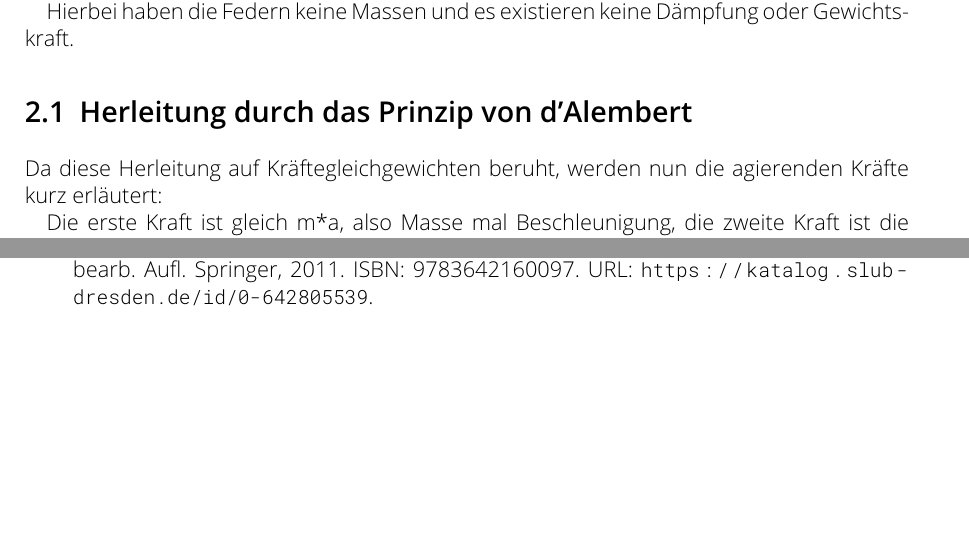
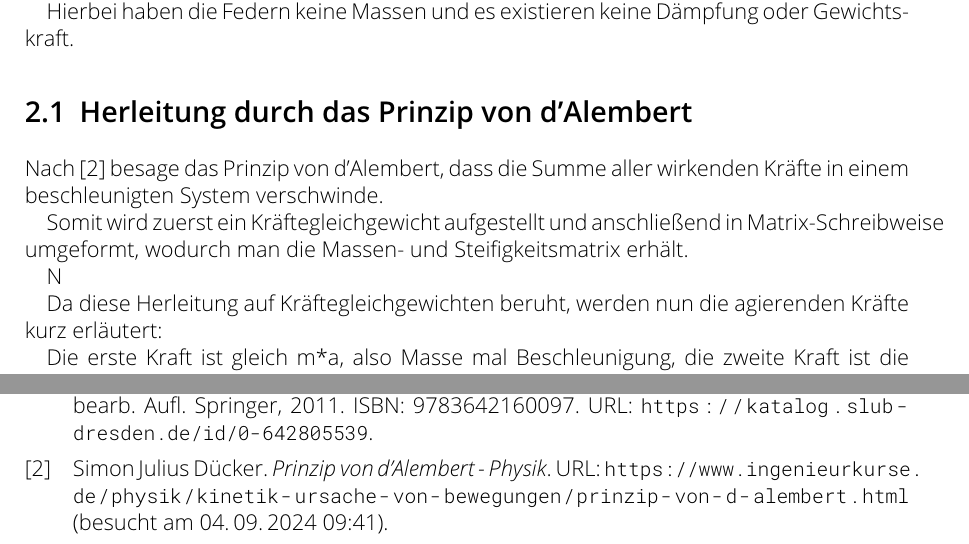
Before and after one commit to NextGen73/Bachelor_GewEwZaehlung, a LaTeX document (Ausarbeitung/Ausarbeitung.tex): two parts of pages 5 and 13 of 13, joined at a grey line, cut so that both start at the same text, the shorter picture padded with empty space. Compiled offline with pdfLaTeX.

Commit message:
kleine Änderungen

```diff
--- a/Ausarbeitung/Ausarbeitung.tex
+++ b/Ausarbeitung/Ausarbeitung.tex
@@ -8,7 +8,7 @@
 \usepackage{amsmath, amsfonts, amssymb, amsthm} %% mathematics tools
 \usepackage{csquotes}
 \usepackage[draft]{listofsymbols}
-\usepackage[backend=biber, style=numeric]{biblatex} %% Literature citing engine
+\usepackage[backend=biber, style=numeric, urldateusetime=true]{biblatex} %% Literature citing engine
 
 %__________Definitions_____________________________
 
@@ -121,6 +121,12 @@
       Hierbei haben die Federn keine Massen und es existieren keine Dämpfung oder Gewichtskraft.
 
       \section{Herleitung durch das Prinzip von d'Alembert}
+            Nach \cite{d_AlembertPrinzip} besage das Prinzip von d'Alembert, dass die Summe aller wirkenden Kräfte in einem beschleunigten System verschwinde.
+
+            Somit wird zuerst ein Kräftegleichgewicht aufgestellt und anschließend in Matrix-Schreibweise umgeformt, wodurch man die Massen- und Steifigkeitsmatrix erhält.
+
+            N
+
             Da diese Herleitung auf Kräftegleichgewichten beruht, werden nun die agierenden Kräfte kurz erläutert:
 
             Die erste Kraft ist gleich m*a, also Masse mal Beschleunigung, die zweite Kraft ist die Federspannkraft, gemäß dem Hook'schen Gesetz.
```
